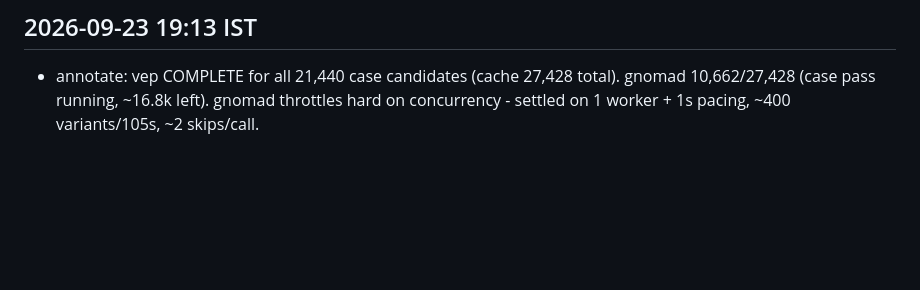
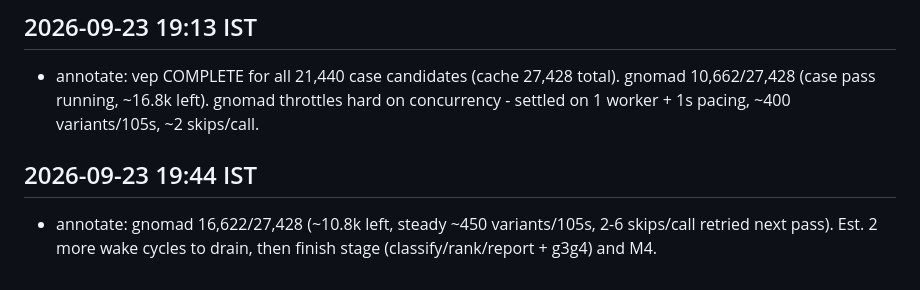
Before and after one commit to uditakankananonononono/rare-disease-variant-pipeline, a Markdown page: PROGRESS.md, the part around the change. Drawn GitHub-style; blank space fills up the shorter version.

Commit message:
progress: gnomad 16622

```diff
--- a/PROGRESS.md
+++ b/PROGRESS.md
@@ -29,3 +29,6 @@
 
 ## 2026-09-23 19:13 IST
 - annotate: vep COMPLETE for all 21,440 case candidates (cache 27,428 total). gnomad 10,662/27,428 (case pass running, ~16.8k left). gnomad throttles hard on concurrency - settled on 1 worker + 1s pacing, ~400 variants/105s, ~2 skips/call.
+
+## 2026-09-23 19:44 IST
+- annotate: gnomad 16,622/27,428 (~10.8k left, steady ~450 variants/105s, 2-6 skips/call retried next pass). Est. 2 more wake cycles to drain, then finish stage (classify/rank/report + g3g4) and M4.
```
